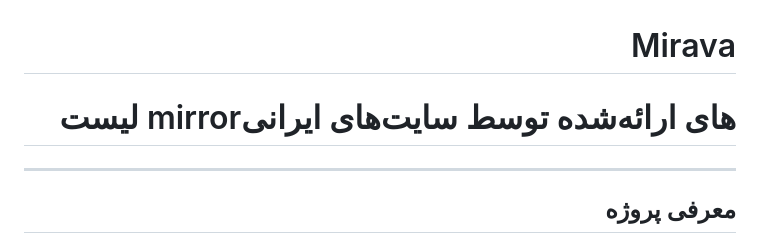
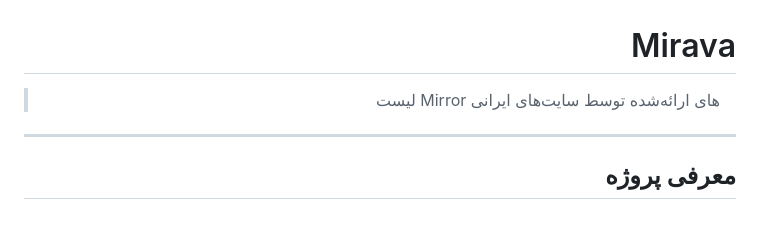
Before and after one commit to GeeDook/mirava, a Markdown page: README.md, the part around the change. Drawn GitHub-style.

Commit message:
docs: improve project description formatting

```diff
--- a/README.md
+++ b/README.md
@@ -1,7 +1,7 @@
 <div dir="rtl" align="right">
 
 # Mirava
-# لیست mirrorهای ارائه‌شده توسط سایت‌های ایرانی
+> لیست Mirror های ارائه‌شده توسط سایت‌های ایرانی
 
 
 ---
```
